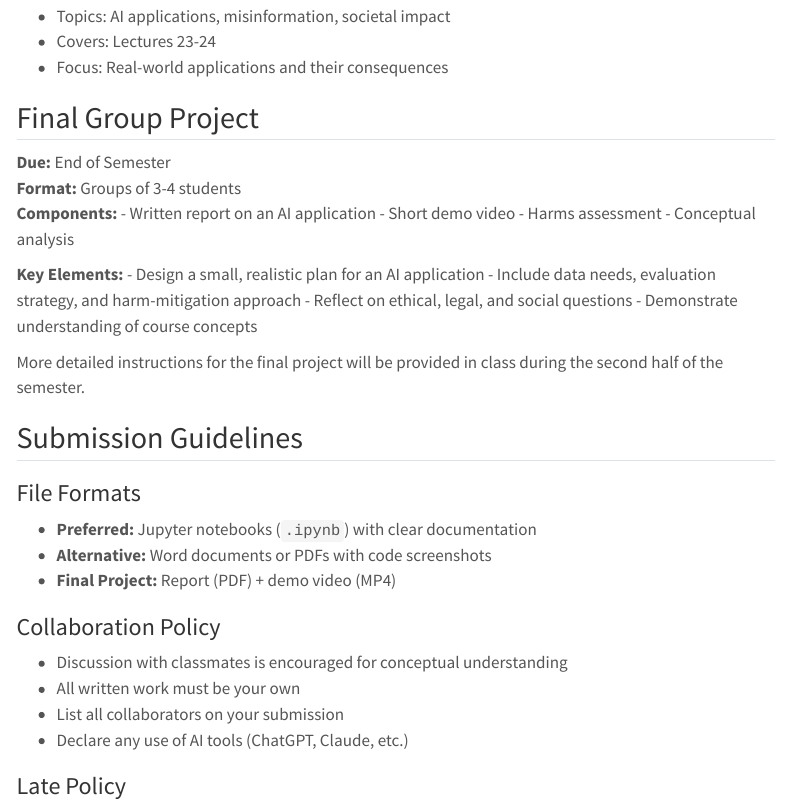
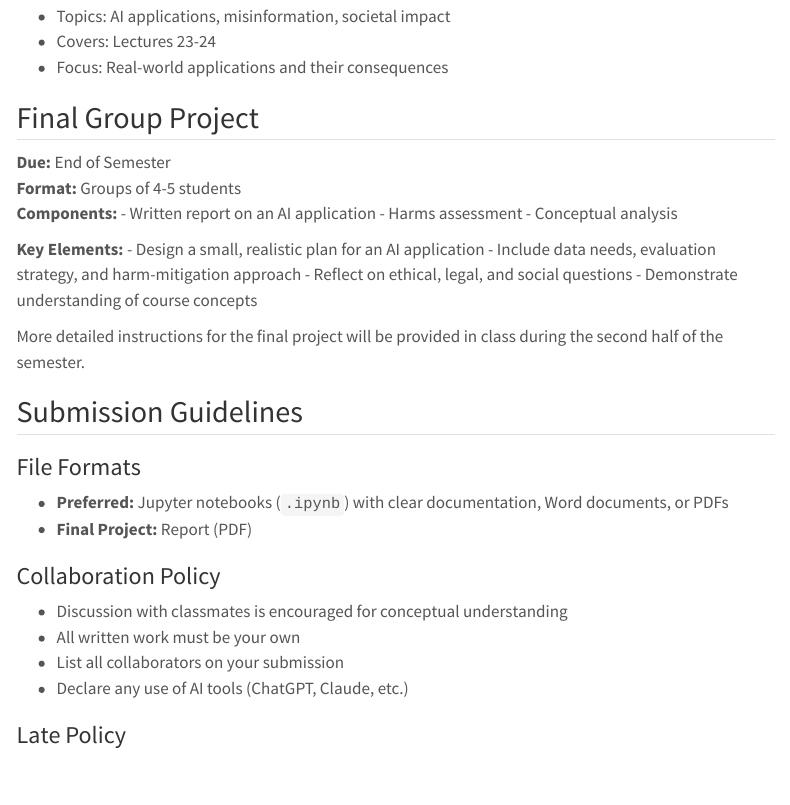
Before and after one commit to danilofreire/datasci185, a Quarto document (assignments.qmd): the page in a window 1100 px wide, from 3480 px down. Rendered offline with R 4.5, knitr and Pandoc in place of Quarto, with nearby package versions; menus at the side of the page are left out.

Commit message:
fix formatting in lectures.qmd, small changes to assignments.qmd

```diff
--- a/assignments.qmd
+++ b/assignments.qmd
@@ -141,10 +141,9 @@ I encourage you to complete assignments in Jupyter notebooks (`.ipynb`), Word do
 ## Final Group Project
 
 **Due:** End of Semester
-**Format:** Groups of 3-4 students
+**Format:** Groups of 4-5 students
 **Components:**
 - Written report on an AI application
-- Short demo video
 - Harms assessment
 - Conceptual analysis
 
@@ -159,9 +158,8 @@ More detailed instructions for the final project will be provided in class durin
 ## Submission Guidelines
 
 ### File Formats
-- **Preferred:** Jupyter notebooks (`.ipynb`) with clear documentation
-- **Alternative:** Word documents or PDFs with code screenshots
-- **Final Project:** Report (PDF) + demo video (MP4)
+- **Preferred:** Jupyter notebooks (`.ipynb`) with clear documentation, Word documents, or PDFs
+- **Final Project:** Report (PDF)
 
 ### Collaboration Policy
 - Discussion with classmates is encouraged for conceptual understanding
```
Also changed, not shown: lectures.qmd (+6 -0 lines), docs/search.json, 2 other files.
